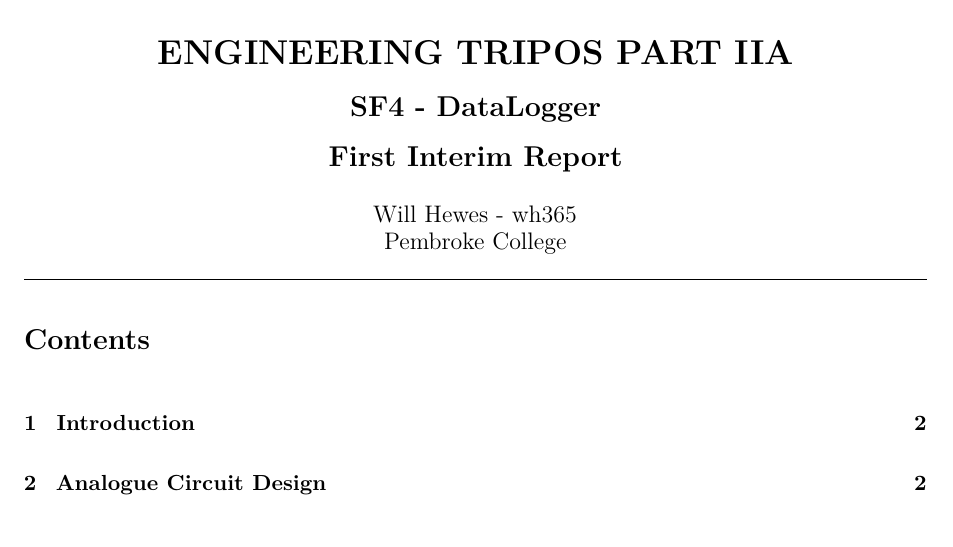
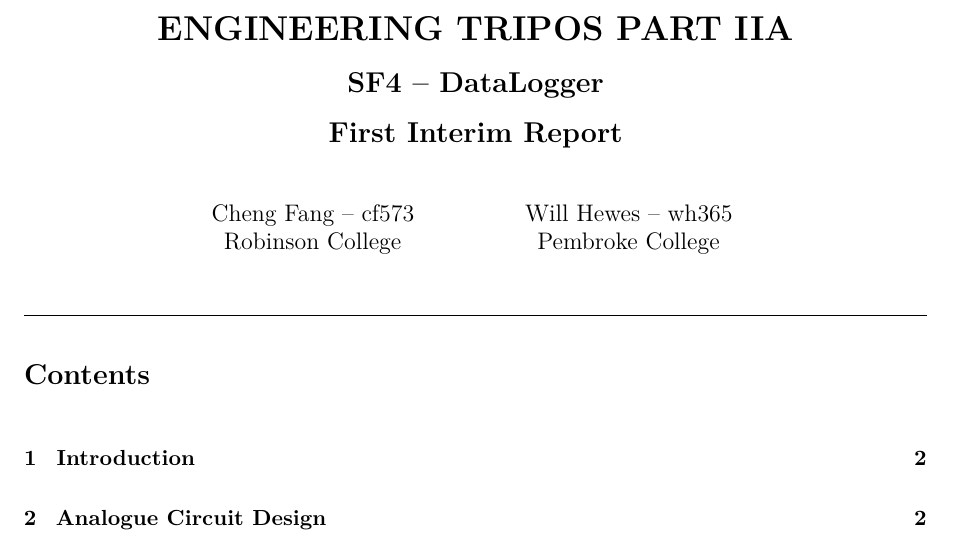
Before and after one commit to willhewes/DataLogger-IIA, a LaTeX document (First Interim Report.tex): part of page 1 of 3, cut so that both start at the same text. Compiled offline with pdfLaTeX.

Commit message:
Ammended title to include Cheng

```diff
--- a/First Interim Report.tex
+++ b/First Interim Report.tex
@@ -51,7 +51,7 @@
 \pagestyle{fancy}
 \fancyhf{}
 \fancyhead[L]{\textit{SF4 - DataLogger}} % Header left
-\fancyhead[R]{\textit{Will Hewes - wh365}} % Header right
+\fancyhead[R]{\textit{cf573 | wh365}} % Header right
 \fancyfoot[C]{\thepage} % Footer center
 \setlength{\headheight}{15pt} % Header height
 \setlength{\parindent}{0em} % Indentation for paragraphs
@@ -69,8 +69,3 @@
 % Title formatting
 \renewcommand{\maketitle}{
     \begin{center}
-        \LARGE \textbf{ENGINEERING TRIPOS PART IIA} \\
-        \vspace{0.5em}
-        \Large \textbf{SF4 - DataLogger} \\
-        \vspace{0.5em}
-        \textbf{First Interim Report} \\
@@ -77,7 +76,7 @@
+            \centering \large Cheng Fang -- cf573 \\ \large Robinson College &
+            \centering \large Will Hewes -- wh365 \\ \large Pembroke College
+        \end{tabularx}
         \vspace{1em}
-        \large Will Hewes - wh365 \\
-        Pembroke College \\
-        \vspace{0.5em}
     \end{center}
 }
 
```
Also changed, not shown: First Interim Report.tex (4 more changed lines).
